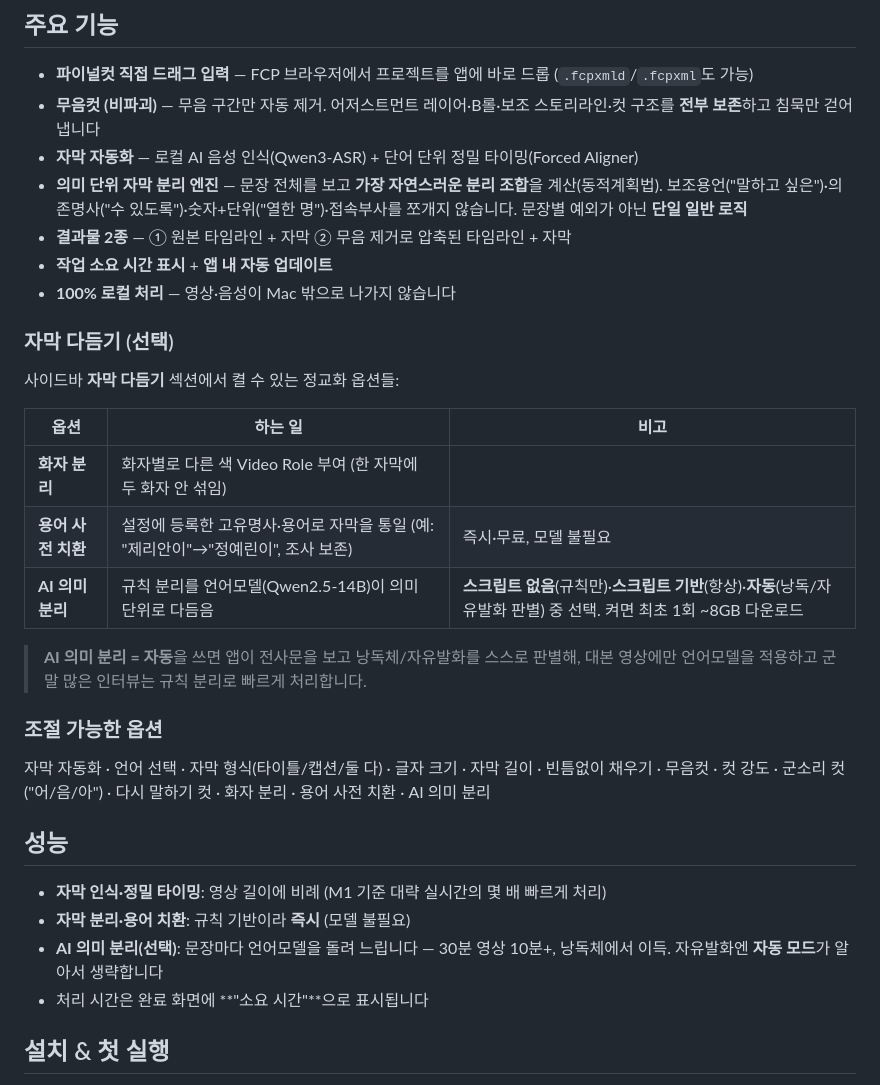
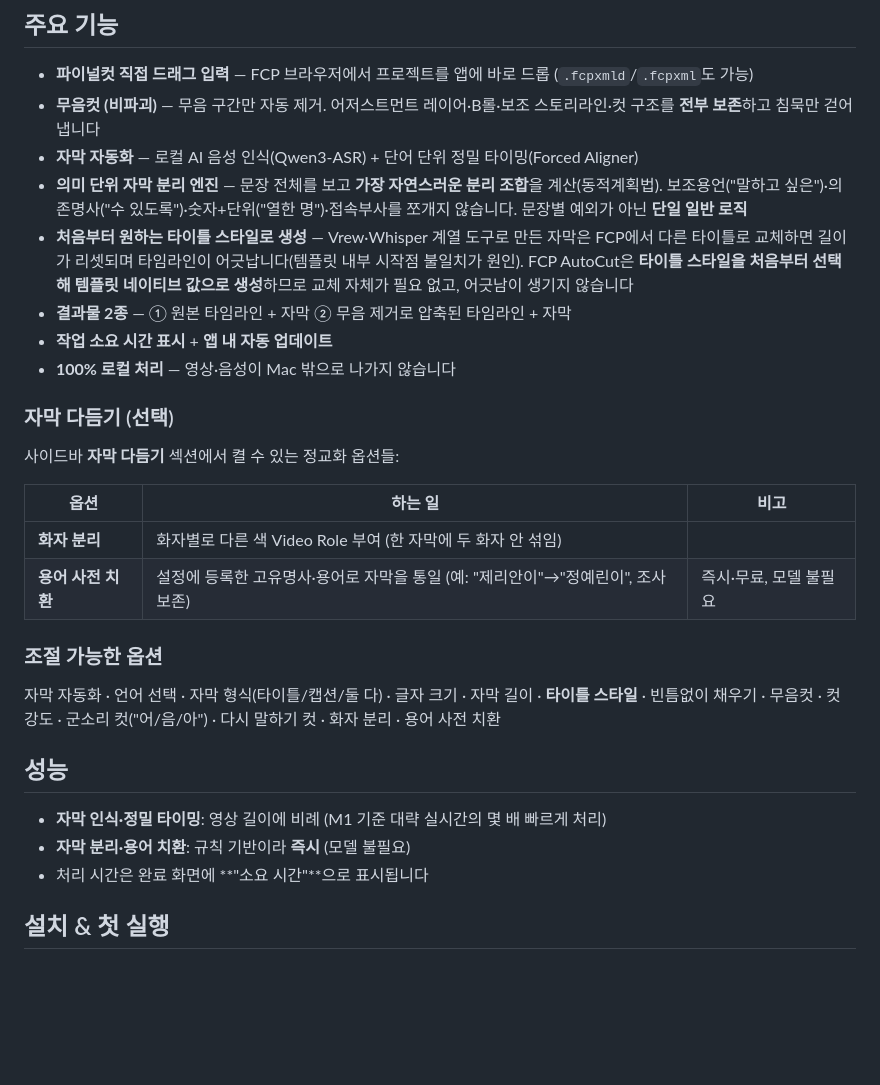
Before and after one commit to groundroot/fcp-autocut, a Markdown page: README.md, the part around the change. Drawn GitHub-style; blank space fills up the shorter version.

```diff
--- a/README.md
+++ b/README.md
@@ -31,6 +31,7 @@
 - **무음컷 (비파괴)** — 무음 구간만 자동 제거. 어저스트먼트 레이어·B롤·보조 스토리라인·컷 구조를 **전부 보존**하고 침묵만 걷어냅니다
 - **자막 자동화** — 로컬 AI 음성 인식(Qwen3-ASR) + 단어 단위 정밀 타이밍(Forced Aligner)
 - **의미 단위 자막 분리 엔진** — 문장 전체를 보고 **가장 자연스러운 분리 조합**을 계산(동적계획법). 보조용언("말하고 싶은")·의존명사("수 있도록")·숫자+단위("열한 명")·접속부사를 쪼개지 않습니다. 문장별 예외가 아닌 **단일 일반 로직**
+- **처음부터 원하는 타이틀 스타일로 생성** — Vrew·Whisper 계열 도구로 만든 자막은 FCP에서 다른 타이틀로 교체하면 길이가 리셋되며 타임라인이 어긋납니다(템플릿 내부 시작점 불일치가 원인). FCP AutoCut은 **타이틀 스타일을 처음부터 선택해 템플릿 네이티브 값으로 생성**하므로 교체 자체가 필요 없고, 어긋남이 생기지 않습니다
 - **결과물 2종** — ① 원본 타임라인 + 자막 ② 무음 제거로 압축된 타임라인 + 자막
 - **작업 소요 시간 표시** + **앱 내 자동 업데이트**
 - **100% 로컬 처리** — 영상·음성이 Mac 밖으로 나가지 않습니다
@@ -43,20 +44,16 @@
 |---|---|---|
 | **화자 분리** | 화자별로 다른 색 Video Role 부여 (한 자막에 두 화자 안 섞임) | |
 | **용어 사전 치환** | 설정에 등록한 고유명사·용어로 자막을 통일 (예: "제리안이"→"정예린이", 조사 보존) | 즉시·무료, 모델 불필요 |
-| **AI 의미 분리** | 규칙 분리를 언어모델(Qwen2.5-14B)이 의미 단위로 다듬음 | **스크립트 없음**(규칙만)·**스크립트 기반**(항상)·**자동**(낭독/자유발화 판별) 중 선택. 켜면 최초 1회 ~8GB 다운로드 |
-
-> **AI 의미 분리 = 자동**을 쓰면 앱이 전사문을 보고 낭독체/자유발화를 스스로 판별해, 대본 영상에만 언어모델을 적용하고 군말 많은 인터뷰는 규칙 분리로 빠르게 처리합니다.
 
 ### 조절 가능한 옵션
 
-자막 자동화 · 언어 선택 · 자막 형식(타이틀/캡션/둘 다) · 글자 크기 · 자막 길이 · 빈틈없이 채우기 ·
-무음컷 · 컷 강도 · 군소리 컷("어/음/아") · 다시 말하기 컷 · 화자 분리 · 용어 사전 치환 · AI 의미 분리
+자막 자동화 · 언어 선택 · 자막 형식(타이틀/캡션/둘 다) · 글자 크기 · 자막 길이 · **타이틀 스타일** ·
+빈틈없이 채우기 · 무음컷 · 컷 강도 · 군소리 컷("어/음/아") · 다시 말하기 컷 · 화자 분리 · 용어 사전 치환
 
 ## 성능
 
 - **자막 인식·정밀 타이밍**: 영상 길이에 비례 (M1 기준 대략 실시간의 몇 배 빠르게 처리)
 - **자막 분리·용어 치환**: 규칙 기반이라 **즉시** (모델 불필요)
-- **AI 의미 분리(선택)**: 문장마다 언어모델을 돌려 느립니다 — 30분 영상 10분+, 낭독체에서 이득. 자유발화엔 **자동 모드**가 알아서 생략합니다
 - 처리 시간은 완료 화면에 **"소요 시간"**으로 표시됩니다
 
 ## 설치 & 첫 실행
```
Also changed, not shown: CHANGELOG.md (+46 -0 lines).
